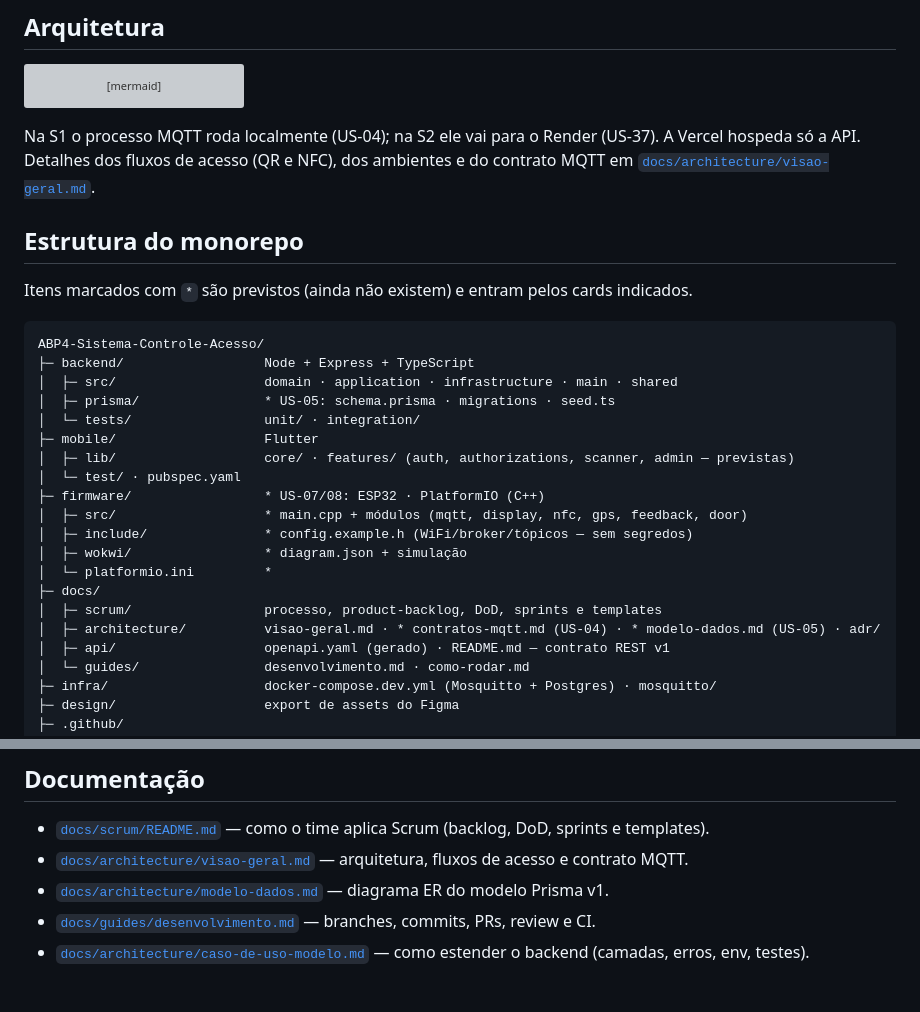
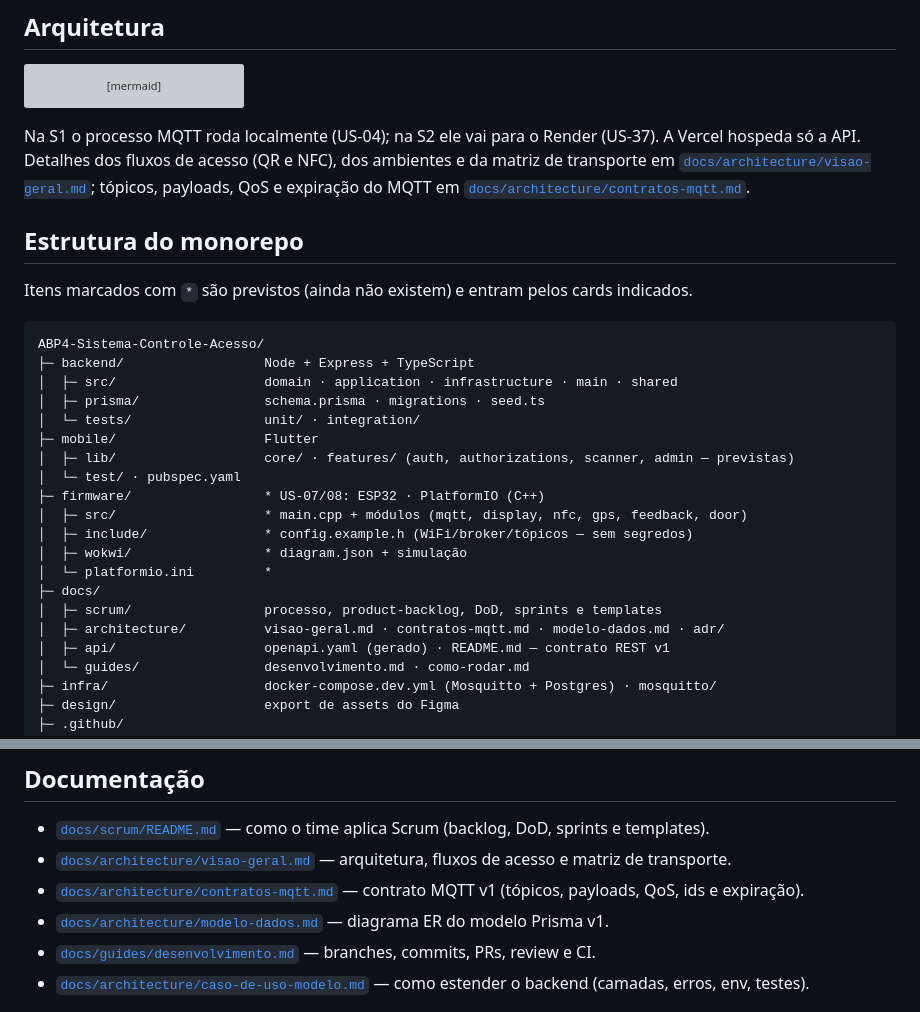
Before and after one commit to ErrorSquad-ABP/ABP4-Sistema-Controle-Acesso, a Markdown page: README.md, 2 parts joined by grey strips. Drawn GitHub-style; grey boxes are pictures that could not be loaded.

Commit message:
docs: contrato mqtt v1 (US-04)

````diff
--- a/README.md
+++ b/README.md
@@ -19,7 +19,7 @@ flowchart LR
   W -- regras --> DB
 ```
 
-Na S1 o processo MQTT roda localmente (US-04); na S2 ele vai para o Render (US-37). A Vercel hospeda só a API. Detalhes dos fluxos de acesso (QR e NFC), dos ambientes e do contrato MQTT em [`docs/architecture/visao-geral.md`](docs/architecture/visao-geral.md).
+Na S1 o processo MQTT roda localmente (US-04); na S2 ele vai para o Render (US-37). A Vercel hospeda só a API. Detalhes dos fluxos de acesso (QR e NFC), dos ambientes e da matriz de transporte em [`docs/architecture/visao-geral.md`](docs/architecture/visao-geral.md); tópicos, payloads, QoS e expiração do MQTT em [`docs/architecture/contratos-mqtt.md`](docs/architecture/contratos-mqtt.md).
 
 ## Estrutura do monorepo
 
@@ -29,7 +29,7 @@ Itens marcados com `*` são previstos (ainda não existem) e entram pelos cards
 ABP4-Sistema-Controle-Acesso/
 ├─ backend/                  Node + Express + TypeScript
 │  ├─ src/                   domain · application · infrastructure · main · shared
-│  ├─ prisma/                * US-05: schema.prisma · migrations · seed.ts
+│  ├─ prisma/                schema.prisma · migrations · seed.ts
 │  └─ tests/                 unit/ · integration/
 ├─ mobile/                   Flutter
 │  ├─ lib/                   core/ · features/ (auth, authorizations, scanner, admin — previstas)
@@ -41,7 +41,7 @@ ABP4-Sistema-Controle-Acesso/
 │  └─ platformio.ini         *
 ├─ docs/
 │  ├─ scrum/                 processo, product-backlog, DoD, sprints e templates
-│  ├─ architecture/          visao-geral.md · * contratos-mqtt.md (US-04) · * modelo-dados.md (US-05) · adr/
+│  ├─ architecture/          visao-geral.md · contratos-mqtt.md · modelo-dados.md · adr/
 │  ├─ api/                   openapi.yaml (gerado) · README.md — contrato REST v1
 │  └─ guides/                desenvolvimento.md · como-rodar.md
 ├─ infra/                    docker-compose.dev.yml (Mosquitto + Postgres) · mosquitto/
@@ -72,7 +72,8 @@ Passo a passo de ambiente, infraestrutura e execução em [`docs/guides/como-rod
 ## Documentação
 
 - [`docs/scrum/README.md`](docs/scrum/README.md) — como o time aplica Scrum (backlog, DoD, sprints e templates).
-- [`docs/architecture/visao-geral.md`](docs/architecture/visao-geral.md) — arquitetura, fluxos de acesso e contrato MQTT.
+- [`docs/architecture/visao-geral.md`](docs/architecture/visao-geral.md) — arquitetura, fluxos de acesso e matriz de transporte.
+- [`docs/architecture/contratos-mqtt.md`](docs/architecture/contratos-mqtt.md) — contrato MQTT v1 (tópicos, payloads, QoS, ids e expiração).
 - [`docs/architecture/modelo-dados.md`](docs/architecture/modelo-dados.md) — diagrama ER do modelo Prisma v1.
 - [`docs/guides/desenvolvimento.md`](docs/guides/desenvolvimento.md) — branches, commits, PRs, review e CI.
 - [`docs/architecture/caso-de-uso-modelo.md`](docs/architecture/caso-de-uso-modelo.md) — como estender o backend (camadas, erros, env, testes).
````
Also changed, not shown: docs/architecture/contratos-mqtt.md (added, +149 -0 lines), docs/architecture/visao-geral.md (+1 -1 lines).
